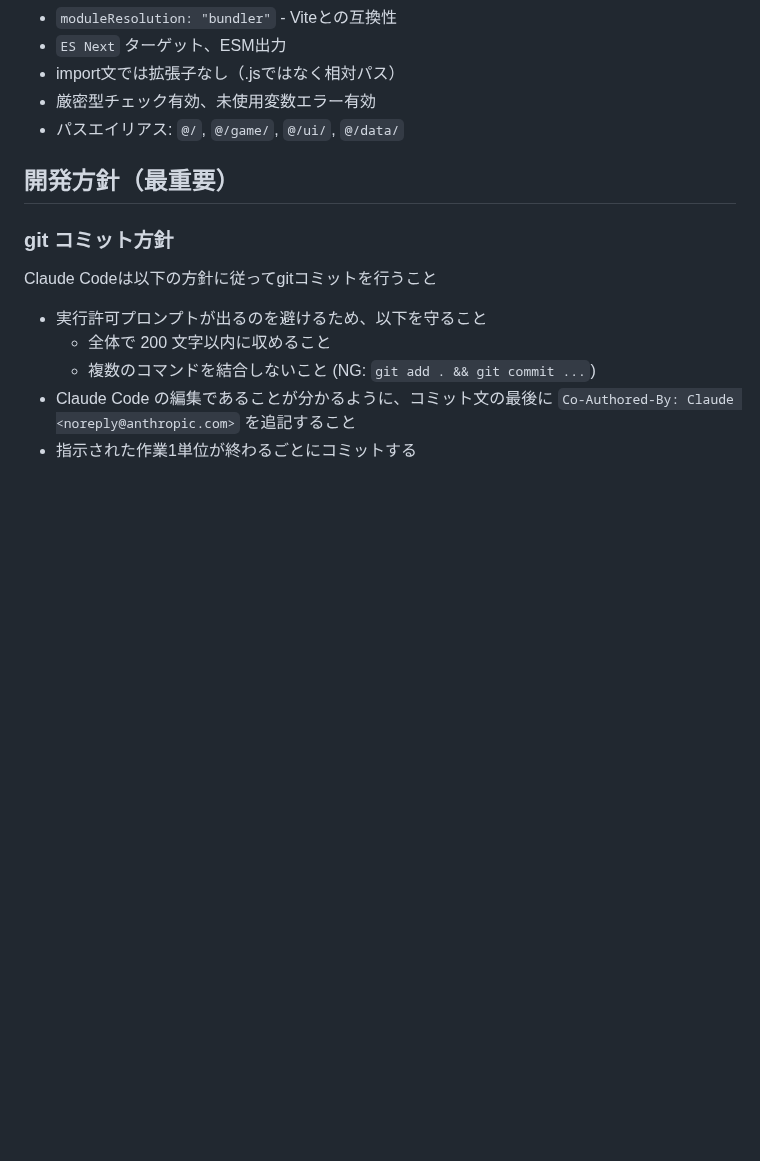
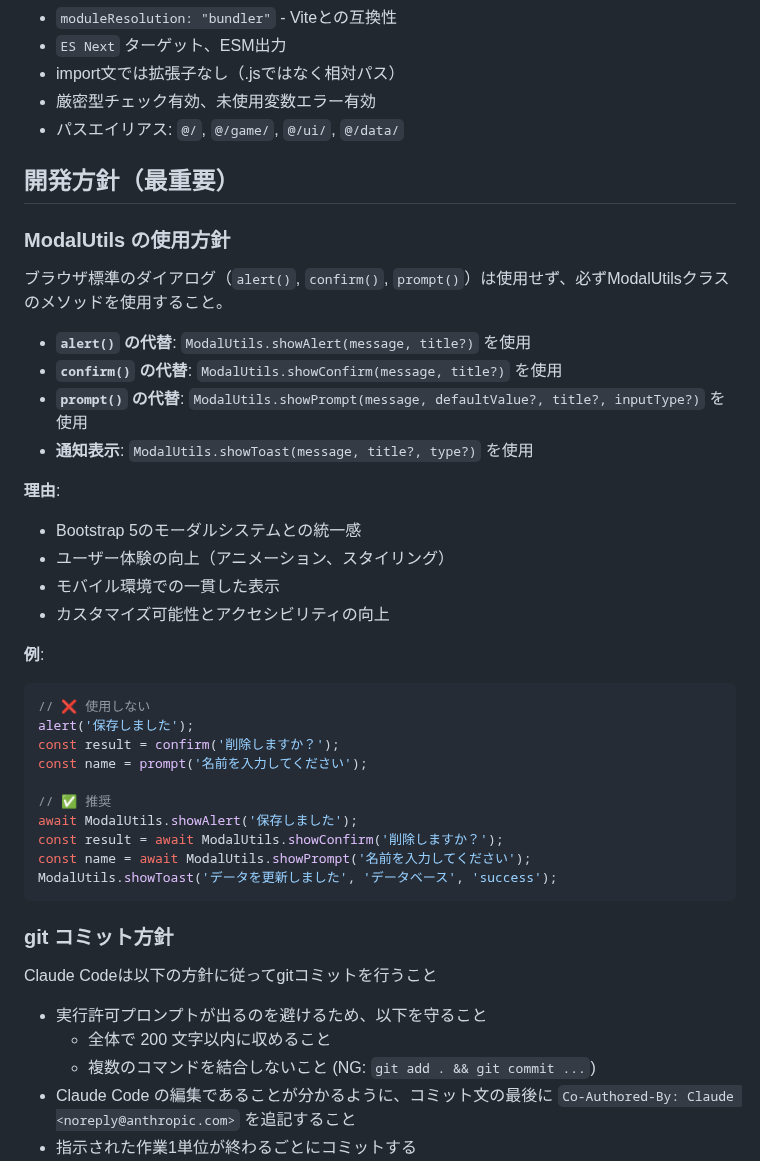
Before and after one commit to leftonbo/eel-rpg-game, a Markdown page: CLAUDE.md, the part around the change. GitHub-like rendering; blank space fills up the shorter version.

Commit message:
📝 CLAUDE.mdにModalUtils使用方針を追加
- alert(), confirm(), prompt()の代替としてModalUtilsメソッドを推奨
- Bootstrap 5との統一感とUX向上の理由を明記
- 具体的な使用例とNG例を記載

🤖 Generated with [Claude Code](https://claude.ai/code)

Co-Authored-By: Claude <noreply@anthropic.com>

````diff
--- a/CLAUDE.md
+++ b/CLAUDE.md
@@ -194,6 +194,35 @@ interface PlayerSaveData {
 
 ## 開発方針（最重要）
 
+### ModalUtils の使用方針
+
+ブラウザ標準のダイアログ（`alert()`, `confirm()`, `prompt()`）は使用せず、必ずModalUtilsクラスのメソッドを使用すること。
+
+- **`alert()` の代替**: `ModalUtils.showAlert(message, title?)` を使用
+- **`confirm()` の代替**: `ModalUtils.showConfirm(message, title?)` を使用
+- **`prompt()` の代替**: `ModalUtils.showPrompt(message, defaultValue?, title?, inputType?)` を使用
+- **通知表示**: `ModalUtils.showToast(message, title?, type?)` を使用
+
+**理由**:
+- Bootstrap 5のモーダルシステムとの統一感
+- ユーザー体験の向上（アニメーション、スタイリング）
+- モバイル環境での一貫した表示
+- カスタマイズ可能性とアクセシビリティの向上
+
+**例**:
+```typescript
+// ❌ 使用しない
+alert('保存しました');
+const result = confirm('削除しますか？');
+const name = prompt('名前を入力してください');
+
+// ✅ 推奨
+await ModalUtils.showAlert('保存しました');
+const result = await ModalUtils.showConfirm('削除しますか？');
+const name = await ModalUtils.showPrompt('名前を入力してください');
+ModalUtils.showToast('データを更新しました', 'データベース', 'success');
+```
+
 ### git コミット方針
 
 Claude Codeは以下の方針に従ってgitコミットを行うこと
````
